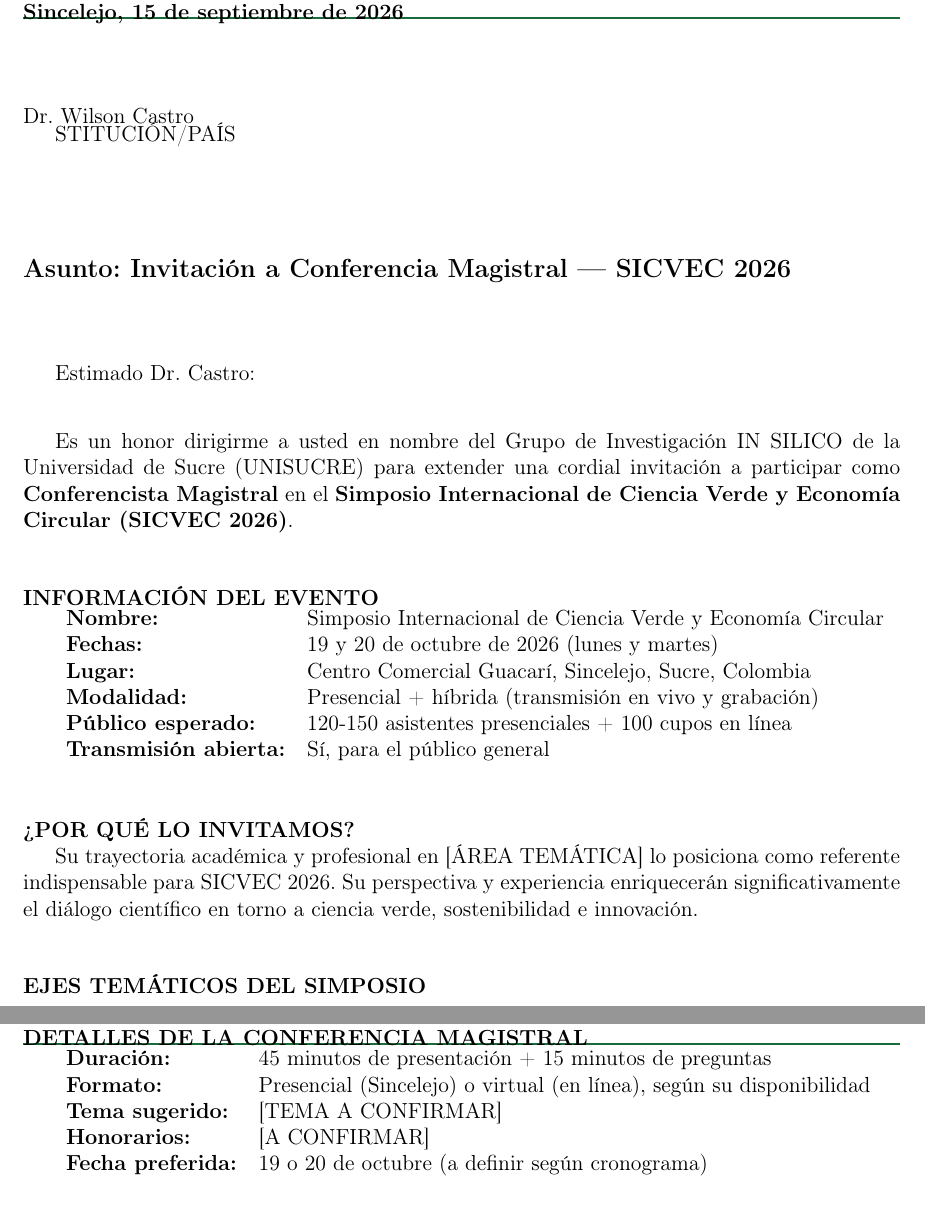
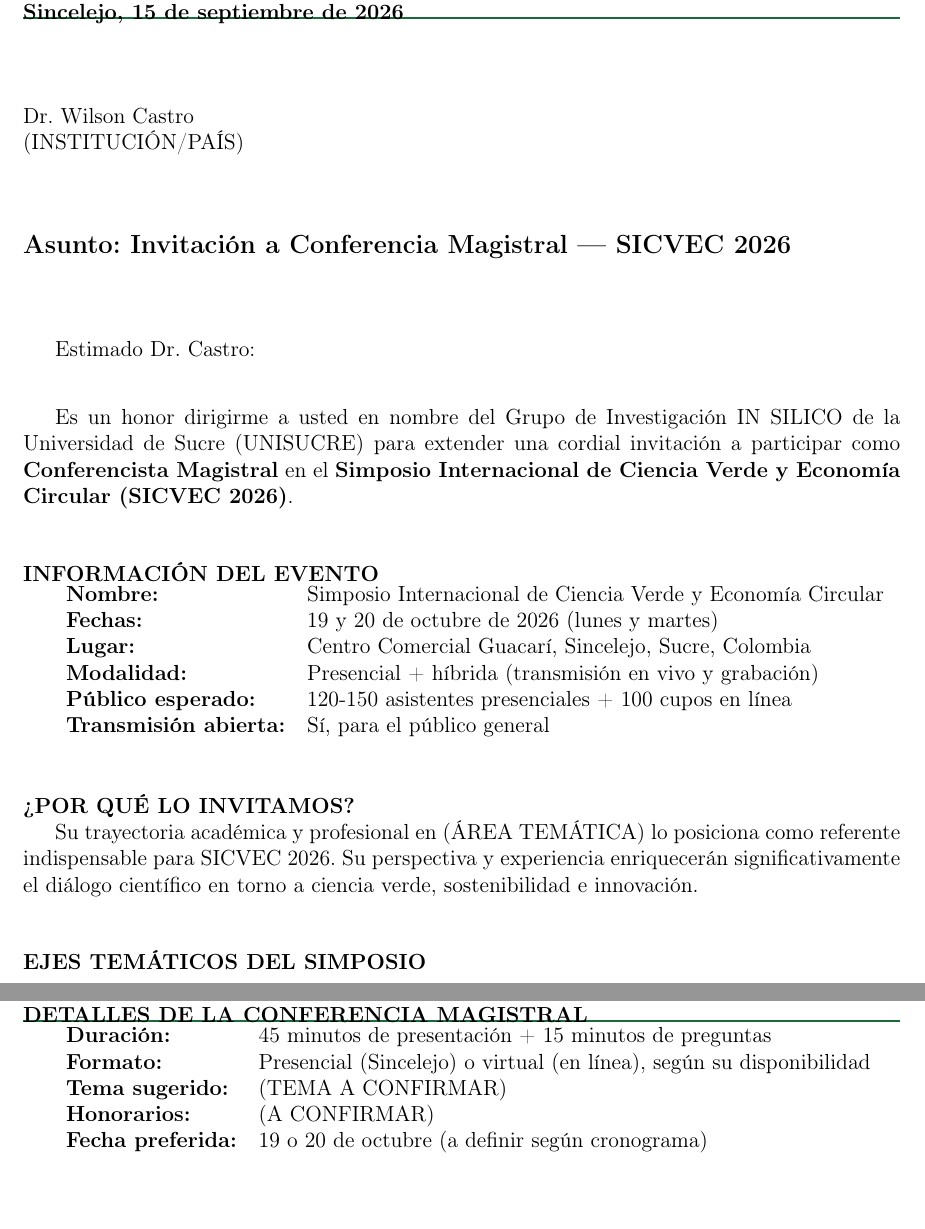
Before and after one commit to In-Silico-RG/SICVEC_2026, a LaTeX document (07_Comunicaciones/Cartas_Departamentos/Invitacion_Conferencista_Wilson_Castro.tex): two parts of pages 1 and 2 of 3, joined at a grey line, cut so that both start at the same text. Compiled offline with pdfLaTeX.

Commit message:
Corregir sintaxis LaTeX en cartas (campos con paréntesis, no corchetes)
Co-Authored-By: Claude Haiku 4.5 <noreply@anthropic.com>
Claude-Session: https://claude.ai/code/session_017bbGCyPqfKhePhStSq9D1F

```diff
--- a/07_Comunicaciones/Cartas_Departamentos/Invitacion_Conferencista_Wilson_Castro.tex
+++ b/07_Comunicaciones/Cartas_Departamentos/Invitacion_Conferencista_Wilson_Castro.tex
@@ -32,7 +32,7 @@
 
 \noindent
 Dr. Wilson Castro\\
-[INSTITUCIÓN/PAÍS]
+(INSTITUCIÓN/PAÍS)
 
 \vspace{1.5cm}
 
@@ -66,7 +66,7 @@ Es un honor dirigirme a usted en nombre del Grupo de Investigación IN SILICO de
 \noindent
 \textbf{¿POR QUÉ LO INVITAMOS?}
 
-Su trayectoria académica y profesional en [ÁREA TEMÁTICA] lo posiciona como referente indispensable para SICVEC 2026. Su perspectiva y experiencia enriquecerán significativamente el diálogo científico en torno a ciencia verde, sostenibilidad e innovación.
+Su trayectoria académica y profesional en (ÁREA TEMÁTICA) lo posiciona como referente indispensable para SICVEC 2026. Su perspectiva y experiencia enriquecerán significativamente el diálogo científico en torno a ciencia verde, sostenibilidad e innovación.
 
 \vspace{1cm}
 
@@ -90,8 +90,8 @@ Su trayectoria académica y profesional en [ÁREA TEMÁTICA] lo posiciona como r
 \begin{tabular}{ll}
 \textbf{Duración:} & 45 minutos de presentación + 15 minutos de preguntas \\
 \textbf{Formato:} & Presencial (Sincelejo) o virtual (en línea), según su disponibilidad \\
-\textbf{Tema sugerido:} & [TEMA A CONFIRMAR] \\
-\textbf{Honorarios:} & [A CONFIRMAR] \\
+\textbf{Tema sugerido:} & (TEMA A CONFIRMAR) \\
+\textbf{Honorarios:} & (A CONFIRMAR) \\
 \textbf{Fecha preferida:} & 19 o 20 de octubre (a definir según cronograma) \\
 \end{tabular}
 
```
Also changed, not shown: 07_Comunicaciones/Cartas_Departamentos/Solicitud_Entidad_Asociada_Internacional.tex (+3 -3 lines), 07_Comunicaciones/Cartas_Departamentos/Invitacion_Conferencista_Wilson_Castro.pdf (added), 07_Comunicaciones/Cartas_Departamentos/Solicitud_Entidad_Asociada_Internacional.pdf (added), 07_Comunicaciones/Cartas_Departamentos/Invitacion_Conferencista_Wilson_Castro.tex (2 more changed lines).
